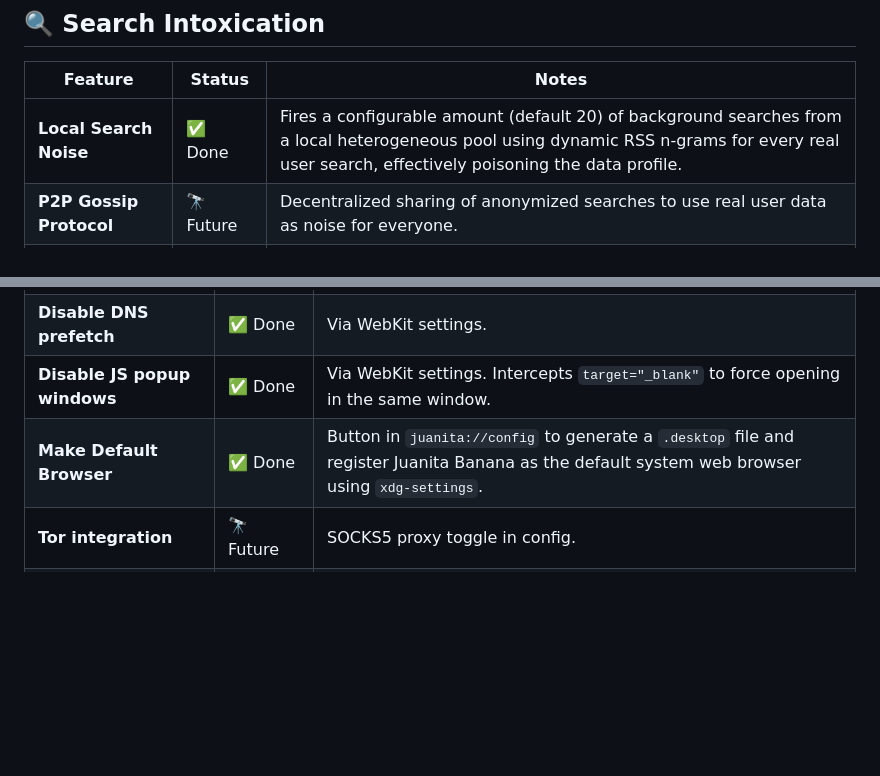
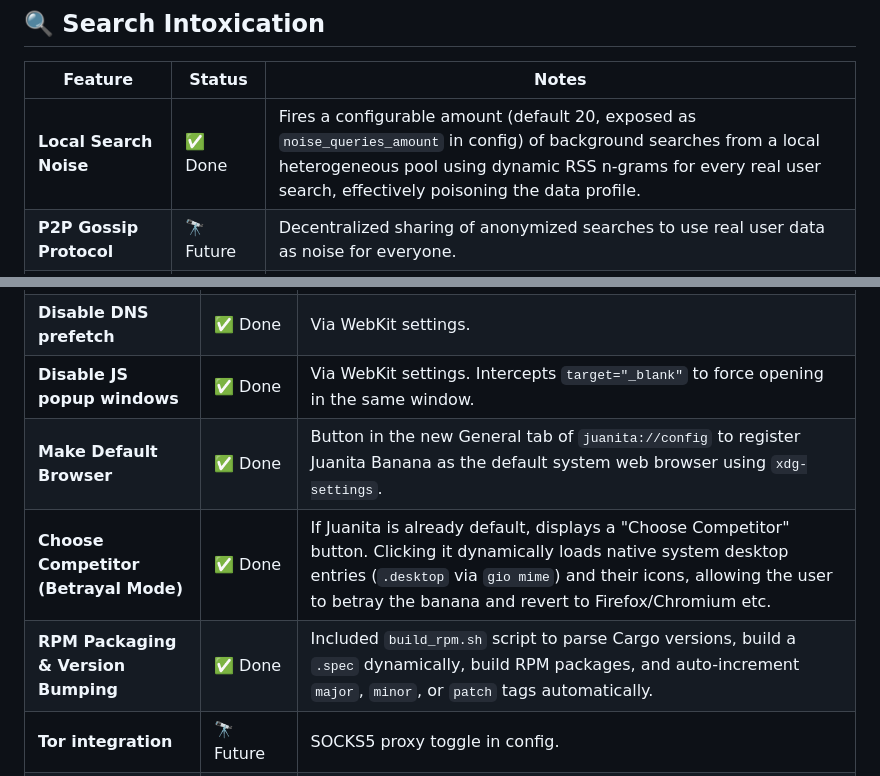
Before and after one commit to TheRandomConsortium/JuanitaBanana, a Markdown page: docs/FUNCTIONALITIES.md, 2 parts joined by grey strips. GitHub-like rendering; blank space fills up the shorter version.

Commit message:
docs: update FUNCTIONALITIES.md with recent features

```diff
--- a/docs/FUNCTIONALITIES.md
+++ b/docs/FUNCTIONALITIES.md
@@ -55,7 +55,7 @@
 
 | Feature | Status | Notes |
 |---|---|---|
-| **Local Search Noise** | ✅ Done | Fires a configurable amount (default 20) of background searches from a local heterogeneous pool using dynamic RSS n-grams for every real user search, effectively poisoning the data profile. |
+| **Local Search Noise** | ✅ Done | Fires a configurable amount (default 20, exposed as `noise_queries_amount` in config) of background searches from a local heterogeneous pool using dynamic RSS n-grams for every real user search, effectively poisoning the data profile. |
 | **P2P Gossip Protocol** | 🔭 Future | Decentralized sharing of anonymized searches to use real user data as noise for everyone. |
 | **Dumb Pipe TTL Server** | 🔭 Future | Minimalist server for search pool as an alternative to Gossip Protocol. |
 | **Background Captcha Solver** | 📋 Planned | **IMPORTANT**: Detects when a hidden WebView encounters a Captcha or a "Consent to Cookies" wall (e.g. Google's Consent screen, which currently hijacks the real search and causes double-poisoning). We will code automated solver strategies (e.g. simple auto-click, local AI heuristics). If all automated strategies fail, it triggers a humiliating fallback popup featuring the Juanita Banana icon stating: *"Woohoo [SearchEngine] got a Boo Boo and seems to think solving a captcha will help them"*, displays the captcha, and offers a secondary button: *"Or maybe you prefer to ban?"*. |
@@ -109,7 +109,9 @@
 | **Disable hyperlink auditing (`ping`)** | ✅ Done | Via WebKit settings. |
 | **Disable DNS prefetch** | ✅ Done | Via WebKit settings. |
 | **Disable JS popup windows** | ✅ Done | Via WebKit settings. Intercepts `target="_blank"` to force opening in the same window. |
-| **Make Default Browser** | ✅ Done | Button in `juanita://config` to generate a `.desktop` file and register Juanita Banana as the default system web browser using `xdg-settings`. |
+| **Make Default Browser** | ✅ Done | Button in the new General tab of `juanita://config` to register Juanita Banana as the default system web browser using `xdg-settings`. |
+| **Choose Competitor (Betrayal Mode)** | ✅ Done | If Juanita is already default, displays a "Choose Competitor" button. Clicking it dynamically loads native system desktop entries (`.desktop` via `gio mime`) and their icons, allowing the user to betray the banana and revert to Firefox/Chromium etc. |
+| **RPM Packaging & Version Bumping** | ✅ Done | Included `build_rpm.sh` script to parse Cargo versions, build a `.spec` dynamically, build RPM packages, and auto-increment `major`, `minor`, or `patch` tags automatically. |
 | **Tor integration** | 🔭 Future | SOCKS5 proxy toggle in config. |
 | **Integrated Password Manager** | 🔭 Future | Native credential management, no cloud. |
 | **Tab Inactivity TTL (Tab Death)** | 📋 Planned | If tabs are ever implemented, they will have a strict inactivity Time-To-Live (TTL). If surpassed, the tab is aggressively killed. Fuck clutter and RAM consumption. Be tidy. |
```
